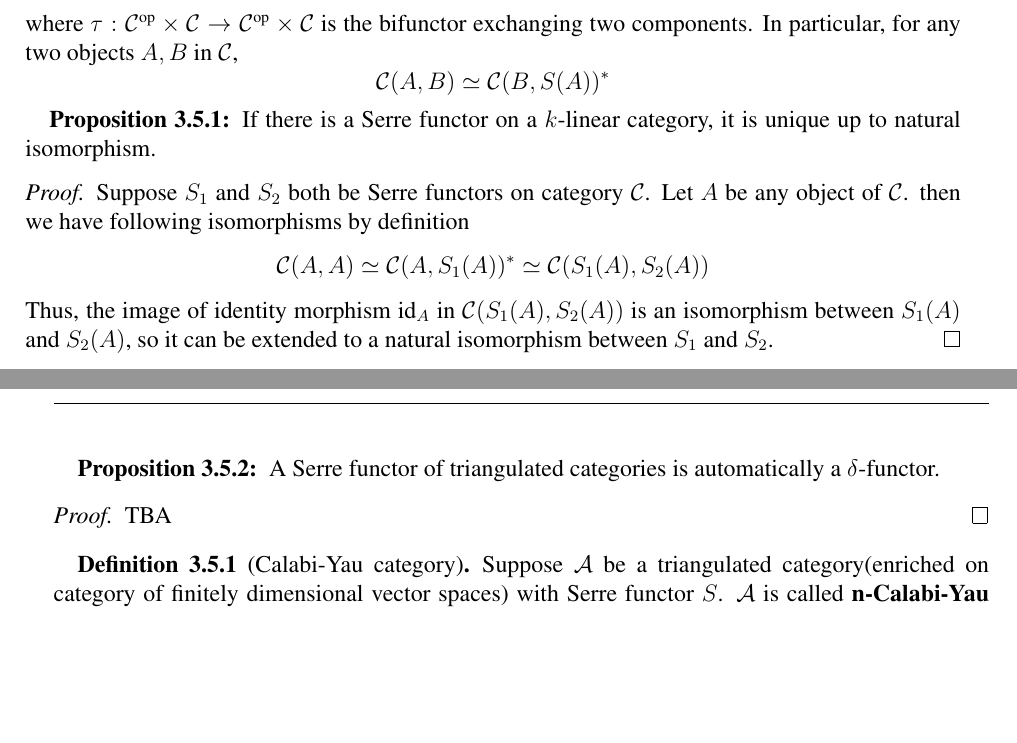
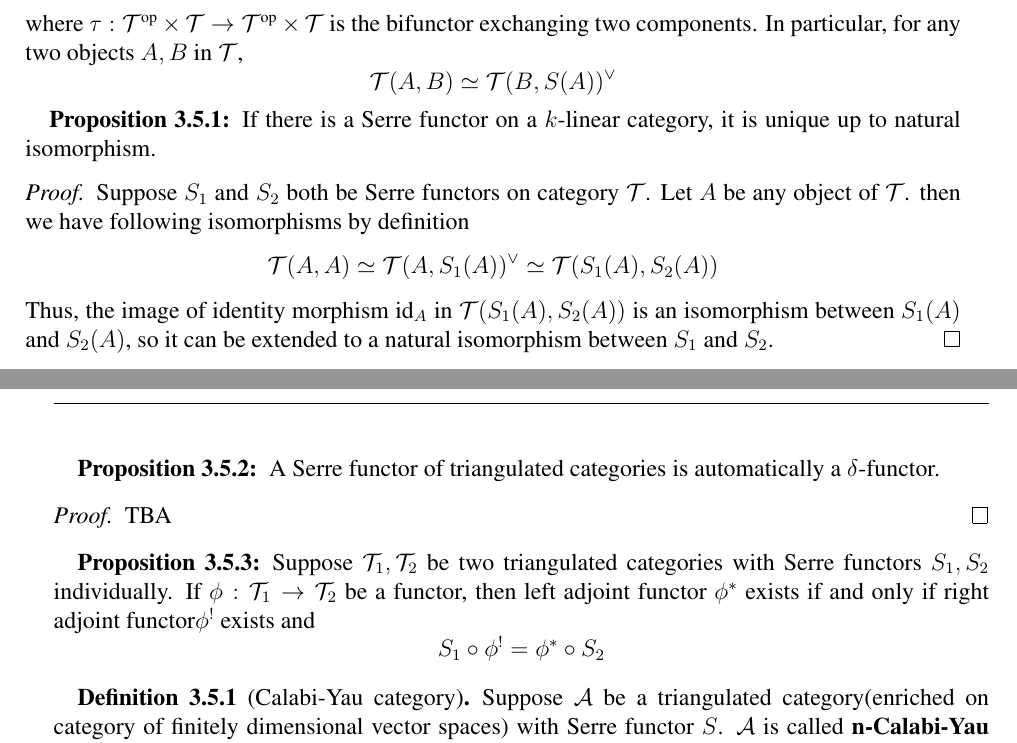
Before and after one commit to WalterScu/Calabi-Yau, a LaTeX paper (main.tex, which reads sec2/sfunctor.tex): two parts of pages 9 and 10 of 11, joined at a grey line, cut so that both start at the same text, the shorter picture padded with empty space. Compiled offline with pdfLaTeX.

Commit message:
Nothing but some modifications 2017/07/27

```diff
--- a/sec2/sfunctor.tex
+++ b/sec2/sfunctor.tex
@@ -5,18 +5,18 @@ Given an equivalence of $k$-linear(enriched triangulated) categories $S: \mathca
 \]
-where $\tau: \mathcal{C}^{\text{op}} \times \mathcal{C} \rightarrow \mathcal{C}^{\text{op}} \times \mathcal{C}$ is the bifunctor  exchanging two components. In particular, for any two objects $A,B$ in $\mathcal{C}$,
+where $\tau: \mathcal{T}^{\text{op}} \times \mathcal{T} \rightarrow \mathcal{T}^{\text{op}} \times \mathcal{T}$ is the bifunctor  exchanging two components. In particular, for any two objects $A,B$ in $\mathcal{T}$,
 \[
-\mathcal{C}(A,B) \simeq \mathcal{C}(B,S(A))^{*}
+\mathcal{T}(A,B) \simeq \mathcal{T}(B,S(A))^{\vee}
 \]
 
 \begin{prop}
 If there is a Serre functor on a $k$-linear category, it is unique up to natural isomorphism.
 \end{prop}
 \begin{proof}
-Suppose $S_1$ and $S_2$ both be Serre functors on category $\mathcal{C}$. Let $A$ be any object of $\mathcal{C}$. then we have following isomorphisms by definition
+Suppose $S_1$ and $S_2$ both be Serre functors on category $\mathcal{T}$. Let $A$ be any object of $\mathcal{T}$. then we have following isomorphisms by definition
 \[
-\mathcal{C}(A,A) \simeq \mathcal{C}(A, S_1(A))^{*} \simeq \mathcal{C}(S_1(A),S_2(A))
+\mathcal{T}(A,A) \simeq \mathcal{T}(A, S_1(A))^{\vee} \simeq \mathcal{T}(S_1(A),S_2(A))
 \]
-Thus, the image of identity morphism $\text{id}_A$ in $\mathcal{C}(S_1(A),S_2(A))$ is an isomorphism between $S_1(A)$ and $S_2(A)$, so it can be extended to a natural isomorphism between $S_1$ and $S_2$.
+Thus, the image of identity morphism $\text{id}_A$ in $\mathcal{T}(S_1(A),S_2(A))$ is an isomorphism between $S_1(A)$ and $S_2(A)$, so it can be extended to a natural isomorphism between $S_1$ and $S_2$.
 \end{proof}
 
 \begin{prop}
@@ -25,6 +25,14 @@ A Serre functor of triangulated categories is automatically a $\delta $-functor.
 \begin{proof}
 TBA
 \end{proof}
+
+\begin{prop}
+Suppose $\mathcal{T}_1,\mathcal{T}_2$ be two triangulated categories with Serre functors $S_1,S_2$ individually. If $ \phi : \mathcal{T}_1 \rightarrow \mathcal{T}_2$ be a functor, then left adjoint functor $\phi^{*}$ exists if and only if right adjoint functor$\phi^{!}$ exists and
+\[
+S_1 \circ \phi^{!} = \phi^{*} \circ S_2
+\]
+\end{prop}
+
 \begin{mydefn}[Calabi-Yau category]
 Suppose $\mathcal{A}$ be a triangulated category(enriched on category of finitely dimensional vector spaces) with Serre functor $S$. $\mathcal{A}$ is called \textbf{n-Calabi-Yau category} if Serre functor $S$ is natural equivalent to shifted identity functor $\text{id}_{\mathcal{A}}[n]$ of $\mathcal{A}$, that is ,there is
 \[
```
Also changed, not shown: main.pdf, sec2/sfunctor.tex (2 more changed lines), 1 other file.
